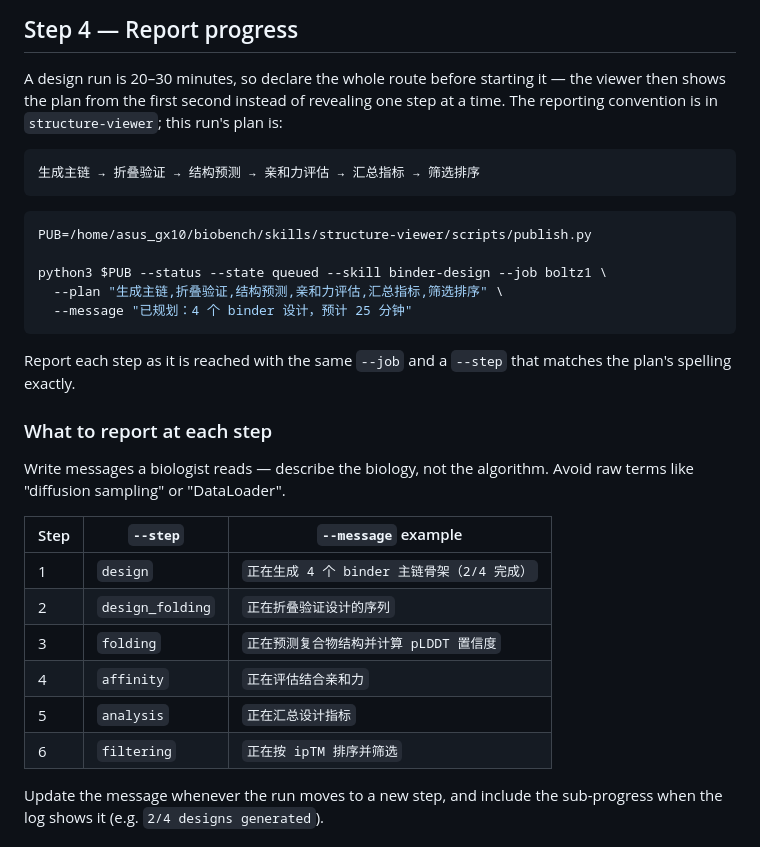
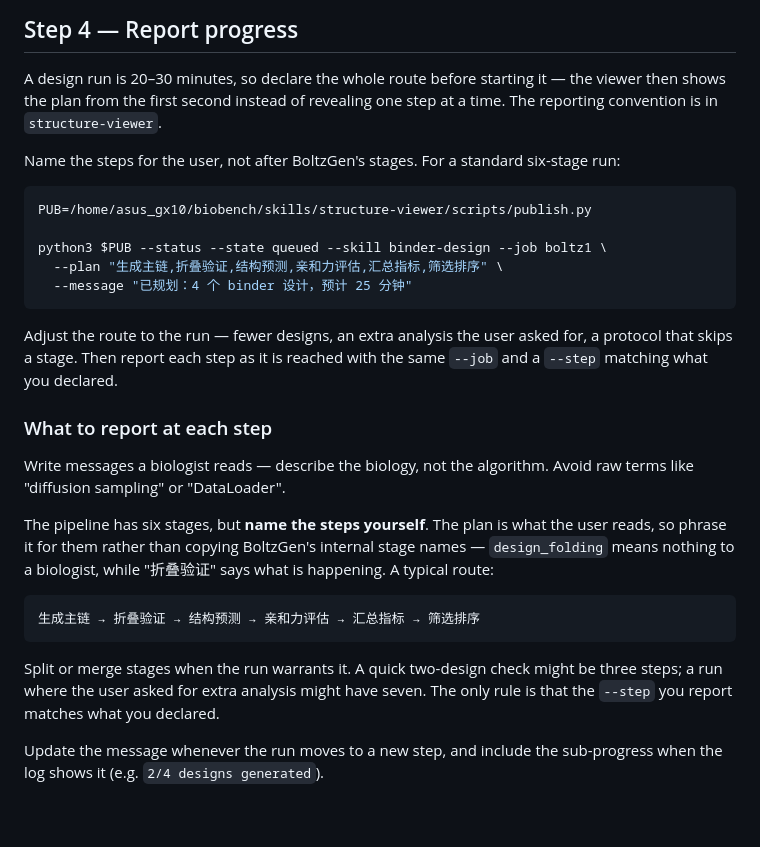
Before and after one commit to luomu369/BioBench, a Markdown page: skills/binder-design/SKILL.md, the part around the change. GitHub-like rendering; blank space fills up the shorter version.

````diff
--- a/skills/binder-design/SKILL.md
+++ b/skills/binder-design/SKILL.md
@@ -146,12 +146,10 @@ writes a visualization `.cif` you can inspect before committing to a run.
 
 A design run is 20–30 minutes, so declare the whole route before starting it
 — the viewer then shows the plan from the first second instead of revealing
-one step at a time. The reporting convention is in `structure-viewer`; this
-run's plan is:
+one step at a time. The reporting convention is in `structure-viewer`.
 
-```
-生成主链 → 折叠验证 → 结构预测 → 亲和力评估 → 汇总指标 → 筛选排序
-```
+Name the steps for the user, not after BoltzGen's stages. For a standard
+six-stage run:
 
 ```bash
 PUB=/home/asus_gx10/biobench/skills/structure-viewer/scripts/publish.py
@@ -161,22 +159,28 @@ python3 $PUB --status --state queued --skill binder-design --job boltz1 \
   --message "已规划：4 个 binder 设计，预计 25 分钟"
 ```
 
-Report each step as it is reached with the same `--job` and a `--step` that
-matches the plan's spelling exactly.
+Adjust the route to the run — fewer designs, an extra analysis the user asked
+for, a protocol that skips a stage. Then report each step as it is reached
+with the same `--job` and a `--step` matching what you declared.
 
 ### What to report at each step
 
 Write messages a biologist reads — describe the biology, not the algorithm.
 Avoid raw terms like "diffusion sampling" or "DataLoader".
 
-| Step | `--step` | `--message` example |
-|------|----------|---------------------|
-| 1 | `design` | `正在生成 4 个 binder 主链骨架（2/4 完成）` |
-| 2 | `design_folding` | `正在折叠验证设计的序列` |
-| 3 | `folding` | `正在预测复合物结构并计算 pLDDT 置信度` |
-| 4 | `affinity` | `正在评估结合亲和力` |
-| 5 | `analysis` | `正在汇总设计指标` |
-| 6 | `filtering` | `正在按 ipTM 排序并筛选` |
+The pipeline has six stages, but **name the steps yourself**. The plan is
+what the user reads, so phrase it for them rather than copying BoltzGen's
+internal stage names — `design_folding` means nothing to a biologist, while
+"折叠验证" says what is happening. A typical route:
+
+```
+生成主链 → 折叠验证 → 结构预测 → 亲和力评估 → 汇总指标 → 筛选排序
+```
+
+Split or merge stages when the run warrants it. A quick two-design check
+might be three steps; a run where the user asked for extra analysis might
+have seven. The only rule is that the `--step` you report matches what you
+declared.
 
 Update the message whenever the run moves to a new step, and include the
 sub-progress when the log shows it (e.g. `2/4 designs generated`).
````
Also changed, not shown: skills/ligand-binding-design/SKILL.md (+9 -16 lines), skills/structure-viewer/SKILL.md (+9 -1 lines).
